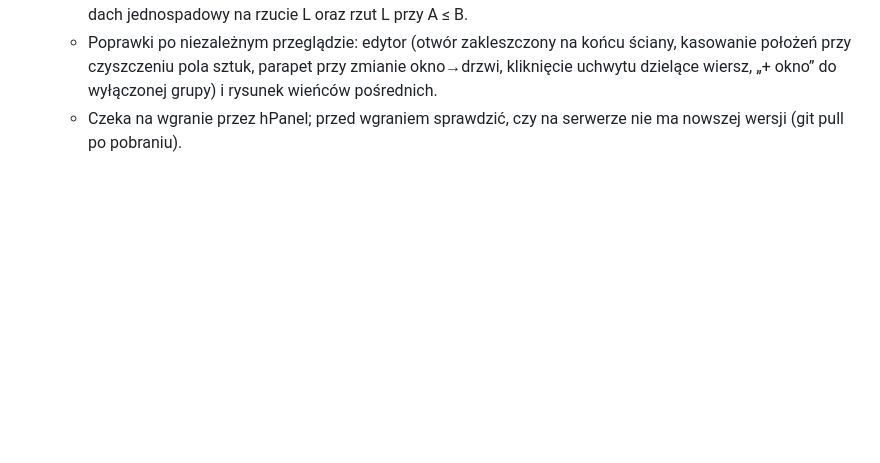
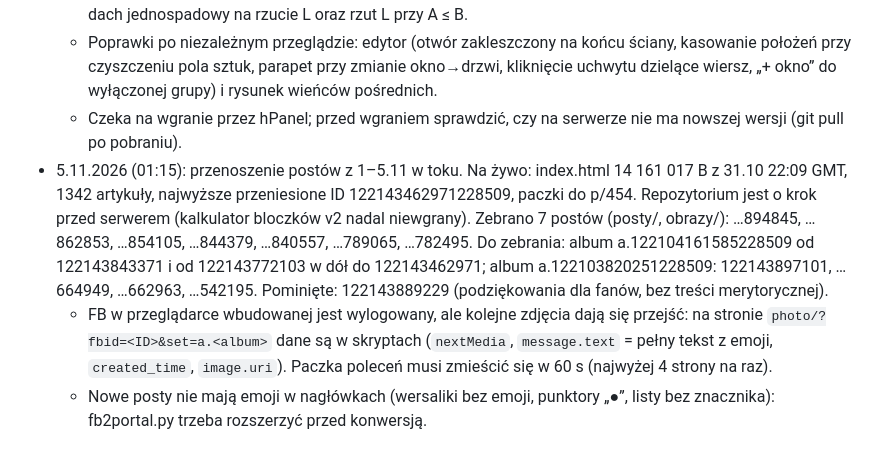
Before and after one commit to piotrkobylanka-commits/edukacjabudowlana-portal, a Markdown page: _narzedzia/KONTROLA.md, the part around the change. GitHub-like rendering; blank space fills up the shorter version.

Commit message:
Kontrola: stan przenoszenia postow 5.11.2026

```diff
--- a/_narzedzia/KONTROLA.md
+++ b/_narzedzia/KONTROLA.md
@@ -89,3 +89,6 @@ Etapy: 1 Przygotowanie inwestycji i dokumentacja · 2 Roboty przygotowawcze i zi
   - Poprawki obliczeń: wieniec tylko w ścianach nośnych (liczba = kondygnacje); naroże liczone tylko poniżej wieńca; palety liczone łącznie dla tego samego elementu; nadproża typu „auto” dobierane wg materiału każdej grupy (działówki ceramiczne: Porotherm 11,5); poprawione dane 15 produktów. Dodano ostrzeżenia: dach jednospadowy na rzucie L oraz rzut L przy A ≤ B.
   - Poprawki po niezależnym przeglądzie: edytor (otwór zakleszczony na końcu ściany, kasowanie położeń przy czyszczeniu pola sztuk, parapet przy zmianie okno→drzwi, kliknięcie uchwytu dzielące wiersz, „+ okno” do wyłączonej grupy) i rysunek wieńców pośrednich.
   - Czeka na wgranie przez hPanel; przed wgraniem sprawdzić, czy na serwerze nie ma nowszej wersji (git pull po pobraniu).
+- 5.11.2026 (01:15): przenoszenie postów z 1–5.11 w toku. Na żywo: index.html 14 161 017 B z 31.10 22:09 GMT, 1342 artykuły, najwyższe przeniesione ID 122143462971228509, paczki do p/454. Repozytorium jest o krok przed serwerem (kalkulator bloczków v2 nadal niewgrany). Zebrano 7 postów (posty/, obrazy/): …894845, …862853, …854105, …844379, …840557, …789065, …782495. Do zebrania: album a.122104161585228509 od 122143843371 i od 122143772103 w dół do 122143462971; album a.122103820251228509: 122143897101, …664949, …662963, …542195. Pominięte: 122143889229 (podziękowania dla fanów, bez treści merytorycznej).
+  - FB w przeglądarce wbudowanej jest wylogowany, ale kolejne zdjęcia dają się przejść: na stronie `photo/?fbid=<ID>&set=a.<album>` dane są w skryptach (`nextMedia`, `message.text` = pełny tekst z emoji, `created_time`, `image.uri`). Paczka poleceń musi zmieścić się w 60 s (najwyżej 4 strony na raz).
+  - Nowe posty nie mają emoji w nagłówkach (wersaliki bez emoji, punktory „●”, listy bez znacznika): fb2portal.py trzeba rozszerzyć przed konwersją.
```
